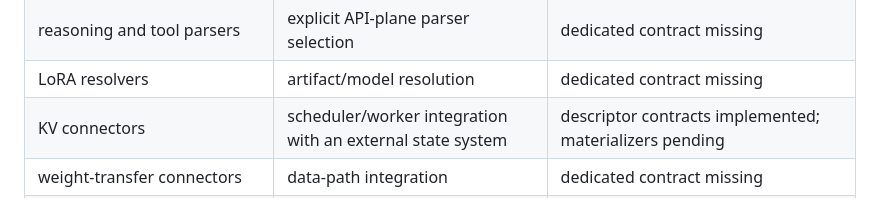
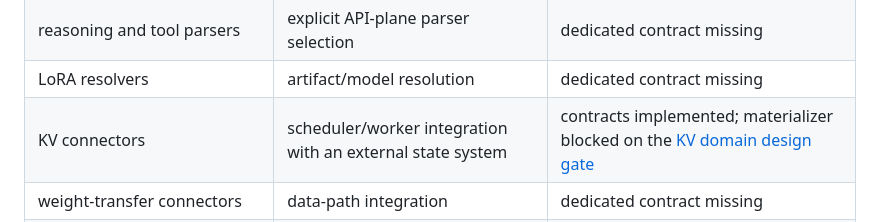
Before and after one commit to vLLM-HUST/vllm-hust-docs, a Markdown page: operations/extension-bundle-v1-migration.md, the part around the change. Rendered like a GitHub page.

```diff
--- a/operations/extension-bundle-v1-migration.md
+++ b/operations/extension-bundle-v1-migration.md
@@ -155,7 +155,7 @@ during migration. They are separate from `VLLM_EXTENSION_MANIFESTS` and
 | model registry / out-of-tree model | model descriptor plus implementation registration | dedicated contract missing |
 | reasoning and tool parsers | explicit API-plane parser selection | dedicated contract missing |
 | LoRA resolvers | artifact/model resolution | dedicated contract missing |
-| KV connectors | scheduler/worker integration with an external state system | descriptor contracts implemented; materializers pending |
+| KV connectors | scheduler/worker integration with an external state system | contracts implemented; materializer blocked on the [KV domain design gate](../architecture/kv-systems-and-connector-materialization.md) |
 | weight-transfer connectors | data-path integration | dedicated contract missing |
 | scheduler/victim selector | scheduler-local policy | typed materializer implemented; experimental until BidKV equivalence gates pass |
 | platform/operator/model runner | coordinated platform/runtime components | descriptor contracts implemented; materializers pending |
```
Also changed, not shown: README.md (+1 -0 lines), architecture/kv-systems-and-connector-materialization.md (added, +120 -0 lines).
